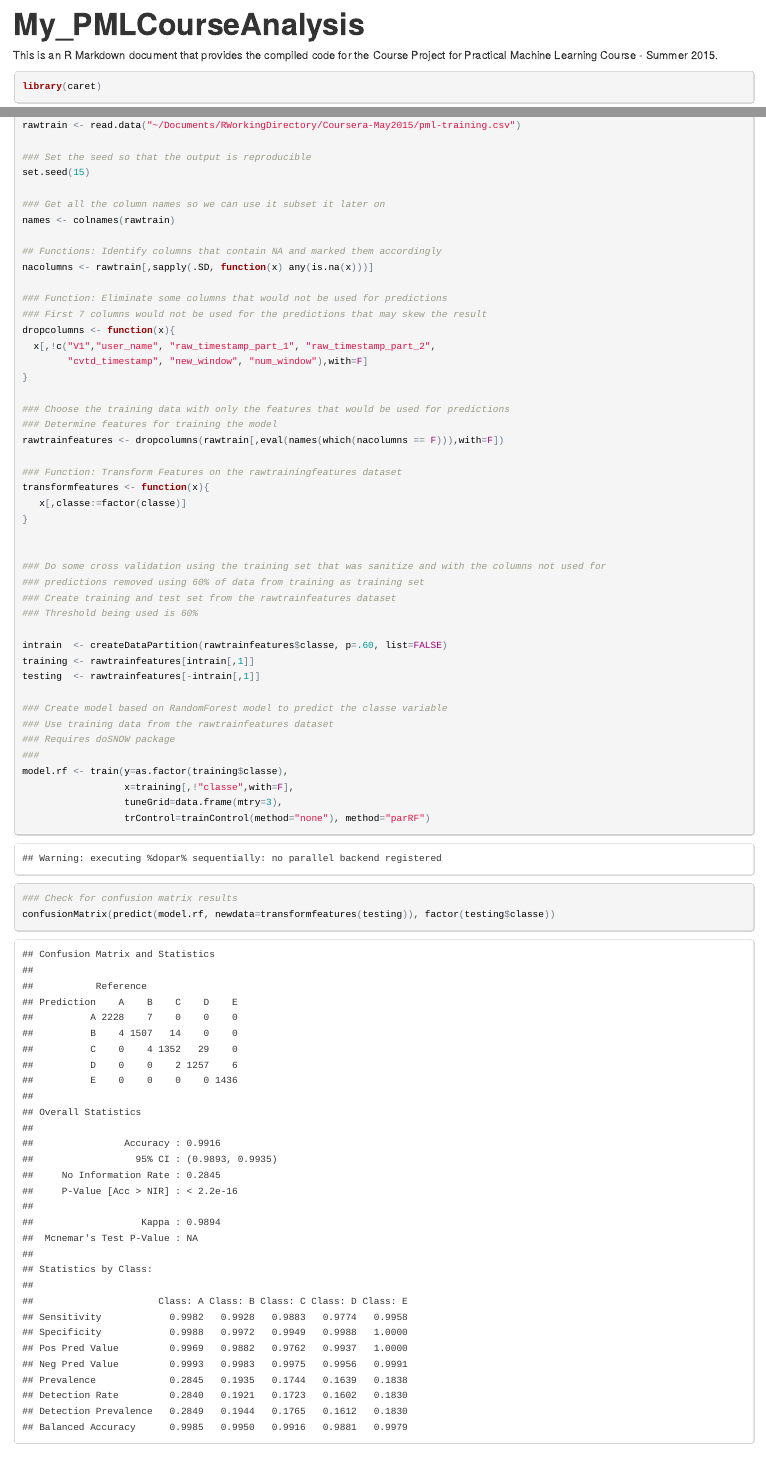
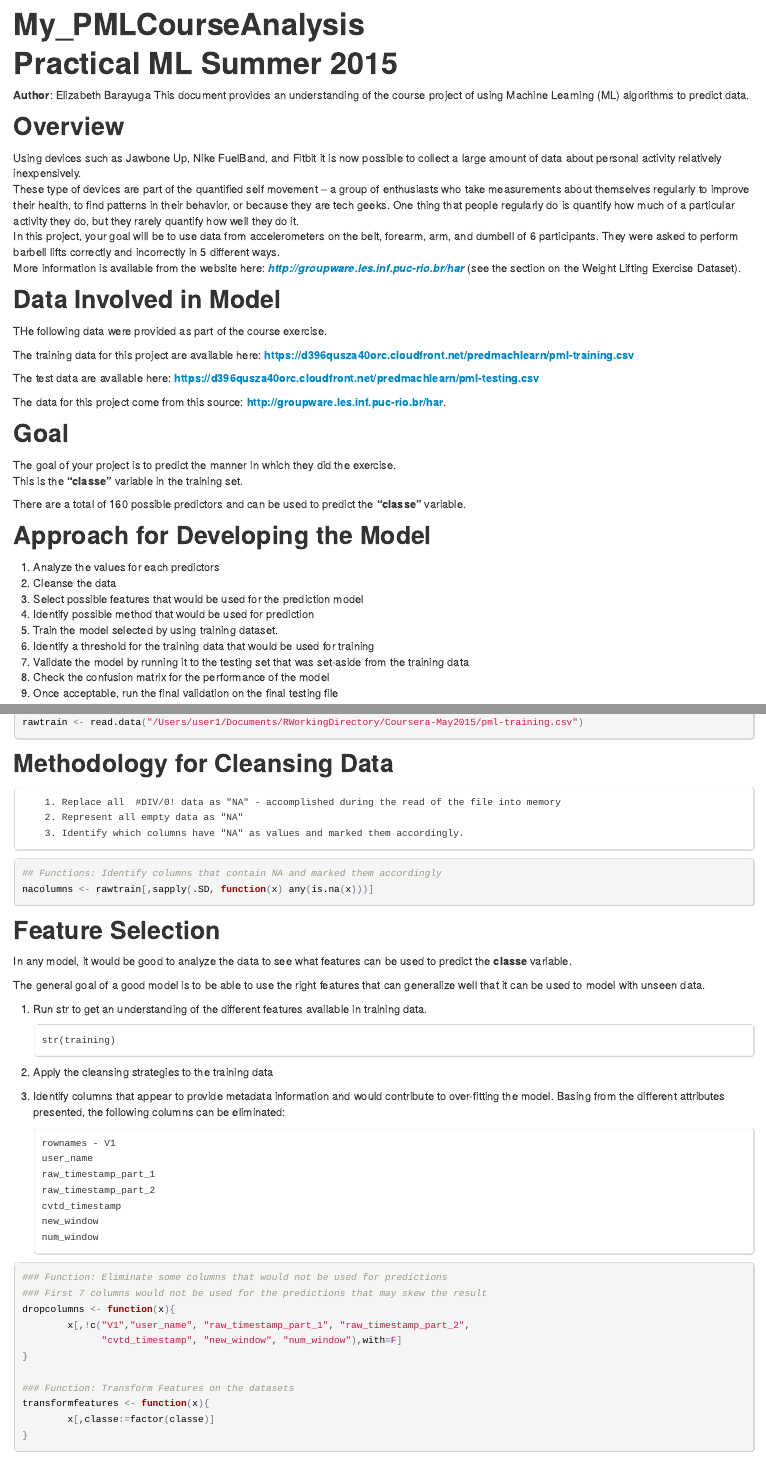
Before and after one commit to catch93/PracticalMachineLearningCourse, an R Markdown document (PMLCourse.Rmd): the page in a window 1100 px wide, from its top, and a second part further down, joined at a grey line. The pictures show the output file PMLCourse.html that the author committed with the source, opened offline.

Commit message:
Commit changes to final

````diff
--- a/PMLCourse.Rmd
+++ b/PMLCourse.Rmd
@@ -3,6 +3,52 @@ title: "My_PMLCourseAnalysis"
 output: html_document
 ---
 
-This is an R Markdown document that provides the compiled code for the Course Project for Practical Machine Learning Course - Summer 2015.
+# Practical ML Summer 2015
+
+**Author**: Elizabeth Barayuga
+This document provides an understanding of the course project of using Machine Learning (ML) algorithms to predict data.
+
+##Overview
+
+Using devices such as Jawbone Up, Nike FuelBand, and Fitbit it is now possible to collect a large amount of data about personal activity relatively inexpensively.
+<br>
+These type of devices are part of the quantified self movement – a group of enthusiasts who take measurements about themselves regularly to improve their health, to find patterns in their behavior, or because they are tech geeks. One thing that people regularly do is quantify how much of a particular activity they do, but they rarely quantify how well they do it.
+<br>
+In this project, your goal will be to use data from accelerometers on the belt, forearm, arm, and dumbell of 6 participants. They were asked to perform barbell lifts correctly and incorrectly in 5 different ways.
+<br>
+More information is available from the website here: ***http://groupware.les.inf.puc-rio.br/har***
+(see the section on the Weight Lifting Exercise Dataset).
 
 
+##Data Involved in Model
+
+THe following data were provided as part of the course exercise.
+
+The training data for this project are available here:
+**https://d396qusza40orc.cloudfront.net/predmachlearn/pml-training.csv**
+
+The test data are available here:
+**https://d396qusza40orc.cloudfront.net/predmachlearn/pml-testing.csv**
+
+The data for this project come from this source: **http://groupware.les.inf.puc-rio.br/har**.
+
+
+## Goal
+
+The goal of your project is to predict the manner in which they did the exercise.
+<br>
+This is the **"classe"** variable in the training set.
+
+There are a total of 160 possible predictors and can be used to predict the **"classe"** variable.
+
+## Approach for Developing the Model
+
+1. Analyze the values for each predictors
+2. Cleanse the data
+3. Select possible features that would be used for the prediction model
+4. Identify possible method that would be used for prediction
+5. Train the model selected by using training dataset.
+6. Identify a threshold for the training data that would be used for training
+7. Validate the model by running it to the testing set that was set-aside from the training data
+8. Check the confusion matrix for the performance of the model
+9. Once acceptable, run the final validation on the final testing file
@@ -35 +105,0 @@ read.data <- function(file) {
-rawtrain <- read.data("~/Documents/RWorkingDirectory/Coursera-May2015/pml-training.csv")
@@ -36,18 +107,47 @@ rawtrain <- read.data("~/Documents/RWorkingDirectory/Coursera-May2015/pml-traini
+rawtrain <- read.data("/Users/user1/Documents/RWorkingDirectory/Coursera-May2015/pml-training.csv")
 
-### Set the seed so that the output is reproducible
-set.seed(15)
+```
+## Methodology for Cleansing Data
 
-### Get all the column names so we can use it subset it later on
-names <- colnames(rawtrain)
+        1. Replace all  #DIV/0! data as "NA" - accomplished during the read of the file into memory
+        2. Represent all empty data as "NA"
+        3. Identify which columns have "NA" as values and marked them accordingly.
 
+```{r}
 ## Functions: Identify columns that contain NA and marked them accordingly
 nacolumns <- rawtrain[,sapply(.SD, function(x) any(is.na(x)))]
+```
+## Feature Selection
 
+In any model, it would be good to analyze the data to see what features can be used to predict the **classe** variable.
+
+The general goal of a good model is to be able to use the right features that can generalize well that it can be used to model with unseen data.
+
+1. Run str to get an understanding of the different features available in training data.
+
+		str(training)
+
+2. Apply the cleansing strategies to the training data
+
+3. Identify columns that appear to provide metadata information and would contribute to over-fitting the model. Basing from the different attributes presented, the following columns can be eliminated:
+
+		rownames - V1
+		user_name
+		raw_timestamp_part_1
+		raw_timestamp_part_2
+		cvtd_timestamp
+		new_window
+		num_window
+
+
+```{r}
 ### Function: Eliminate some columns that would not be used for predictions
 ### First 7 columns would not be used for the predictions that may skew the result
 dropcolumns <- function(x){
-  x[,!c("V1","user_name", "raw_timestamp_part_1", "raw_timestamp_part_2",
-        "cvtd_timestamp", "new_window", "num_window"),with=F]
+        x[,!c("V1","user_name", "raw_timestamp_part_1", "raw_timestamp_part_2",
+              "cvtd_timestamp", "new_window", "num_window"),with=F]
 }
 
-### Choose the training data with only the features that would be used for predictions
+### Function: Transform Features on the datasets
+transformfeatures <- function(x){
+        x[,classe:=factor(classe)]
@@ -57,12 +164,4 @@ rawtrainfeatures <- dropcolumns(rawtrain[,eval(names(which(nacolumns == F))),wit
-### Function: Transform Features on the rawtrainingfeatures dataset
-transformfeatures <- function(x){
-   x[,classe:=factor(classe)]
-}
-
-
-### Do some cross validation using the training set that was sanitize and with the columns not used for
-### predictions removed using 60% of data from training as training set
-### Create training and test set from the rawtrainfeatures dataset
+### PARTITION Training data
 ### Threshold being used is 60%
 
 intrain  <- createDataPartition(rawtrainfeatures$classe, p=.60, list=FALSE)
@@ -71,4 +172 @@ testing  <- rawtrainfeatures[-intrain[,1]]
 
-### Create model based on RandomForest model to predict the classe variable
-### Use training data from the rawtrainfeatures dataset
-### Requires doSNOW package
````
Also changed, not shown: PMLCourse.html, PMLCourse.Rmd (77 more changed lines).
